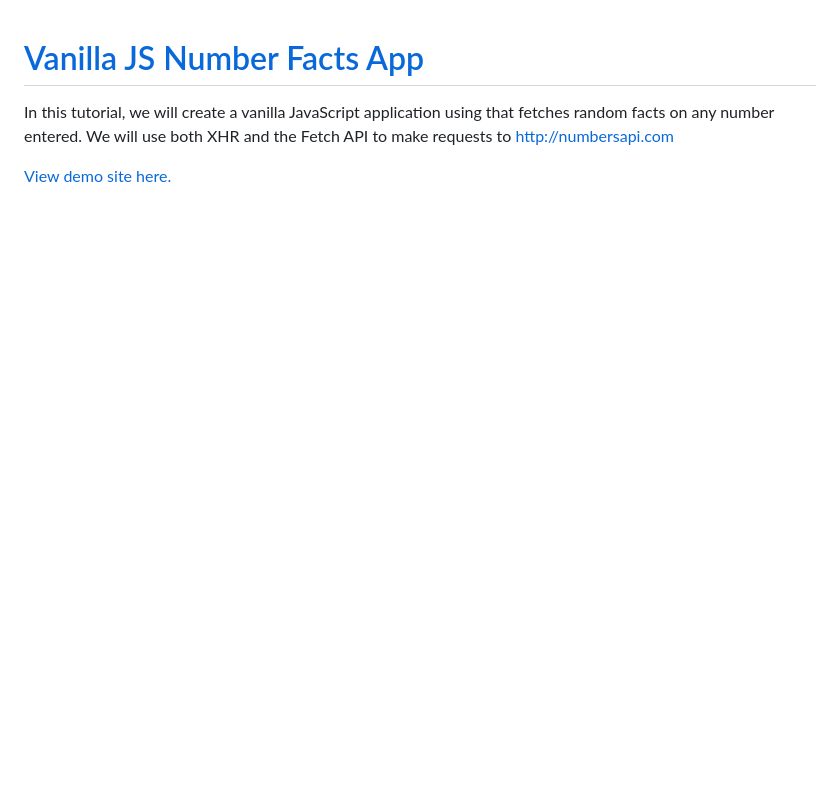
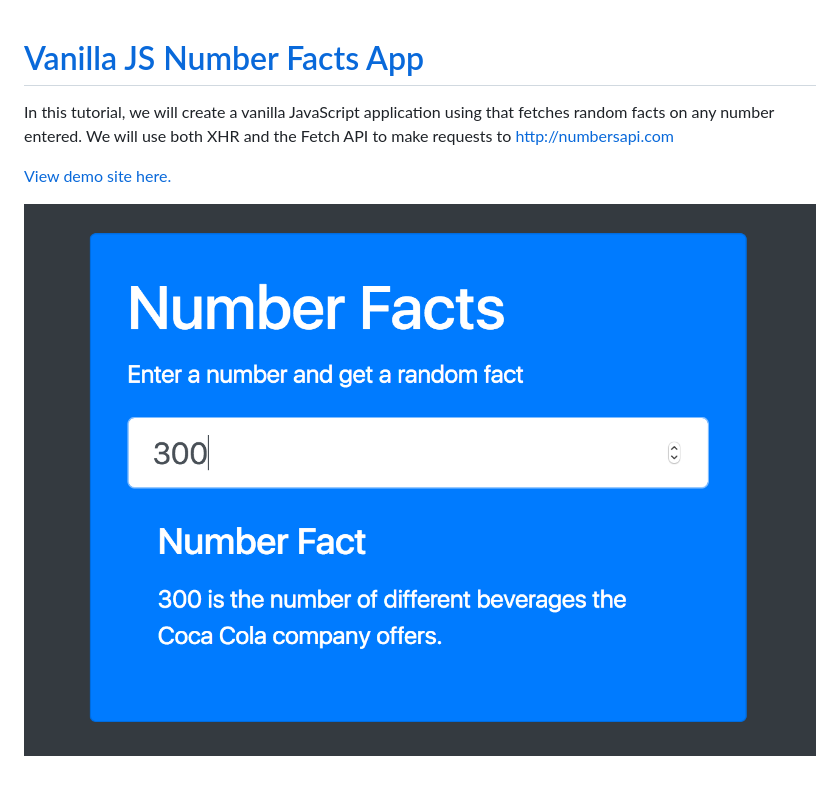
Before and after one commit to WebDevTuts/number_facts_app, a Markdown page: README.md, the part around the change. GitHub-like rendering; pictures changed too: screenshot.png (added); blank space fills up the shorter version.

Commit message:
Add screenshot

```diff
--- a/README.md
+++ b/README.md
@@ -3,3 +3,5 @@
 In this tutorial, we will create a vanilla JavaScript application using that fetches random facts on any number entered. We will use both XHR and the Fetch API to make requests to http://numbersapi.com
 
 [View demo site here.](https://webdevtuts.github.io/number_facts_app/)
+
+![Preview](screenshot.png)
```
